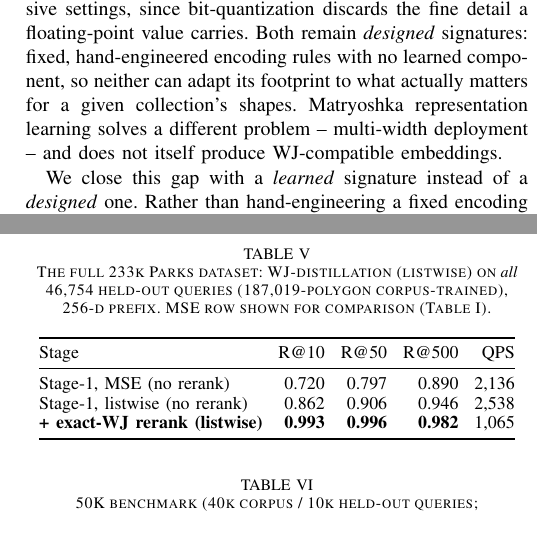
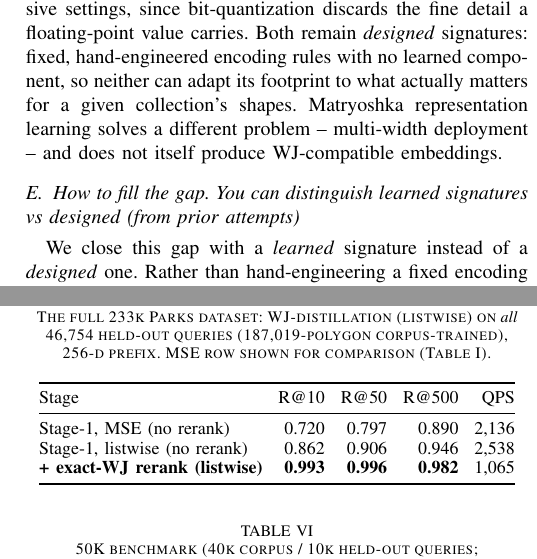
Before and after one commit to ruban-ai/polygon-ann-ml-embeddings, a LaTeX paper (term_project/SigSpatial/IEEE/conference_101719.tex): two parts of the columns of pages 2 and 7 of 9, joined at a grey line, cut so that both start at the same text, the shorter picture padded with empty space. Compiled offline with pdfLaTeX.

Commit message:
auto: conference_101719.tex

```diff
--- a/term_project/SigSpatial/IEEE/conference_101719.tex
+++ b/term_project/SigSpatial/IEEE/conference_101719.tex
@@ -159,6 +159,9 @@ bit-quantization discards the fine detail a floating-point value carries. Both r
 component, so neither can adapt its footprint to what actually matters for a given
 collection's shapes. Matryoshka representation learning solves a different problem --
 multi-width deployment -- and does not itself produce WJ-compatible embeddings.
+
+\subsection{How to fill the gap. You can distinguish learned signatures vs
+designed (from prior attempts)}
 
 We close this gap with a \emph{learned} signature instead of a \emph{designed} one.
 Rather than hand-engineering a fixed encoding rule, we train an encoder directly on
```
